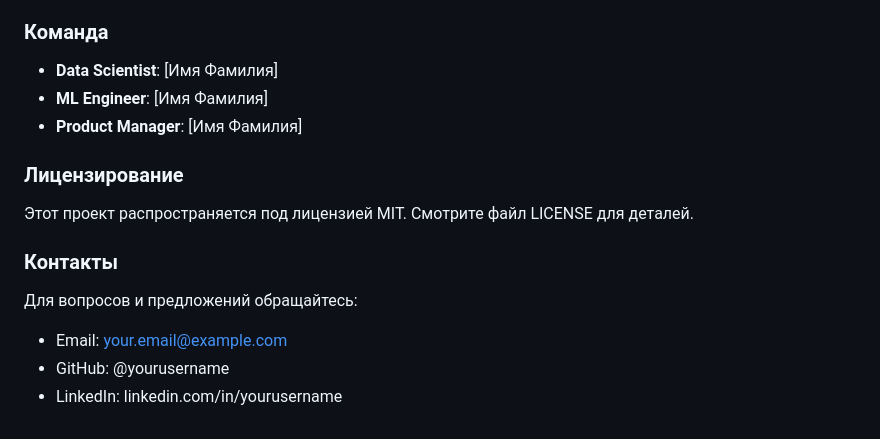
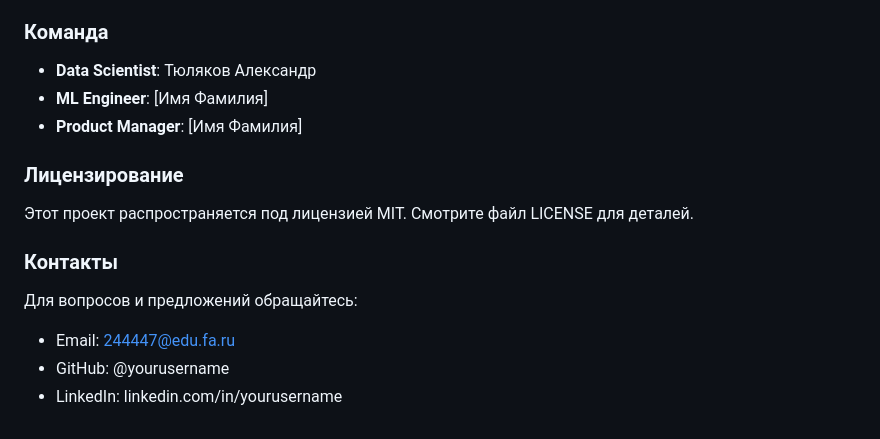
Before and after one commit to PATAU4/pabd25, a Markdown page: README.md, the part around the change. Rendered like a GitHub page.

```diff
--- a/README.md
+++ b/README.md
@@ -74,7 +74,7 @@ jupyter notebook
 4. Сделайте предсказания
 
 ### Команда
-* **Data Scientist**: [Имя Фамилия]
+* **Data Scientist**: Тюляков Александр
 * **ML Engineer**: [Имя Фамилия]
 * **Product Manager**: [Имя Фамилия]
 
@@ -83,6 +83,6 @@ jupyter notebook
 
 ### Контакты
 Для вопросов и предложений обращайтесь:
-* Email: your.email@example.com
+* Email: 244447@edu.fa.ru
 * GitHub: @yourusername
 * LinkedIn: linkedin.com/in/yourusername
```
